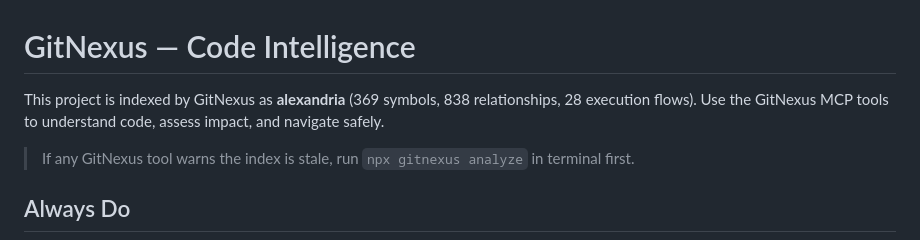
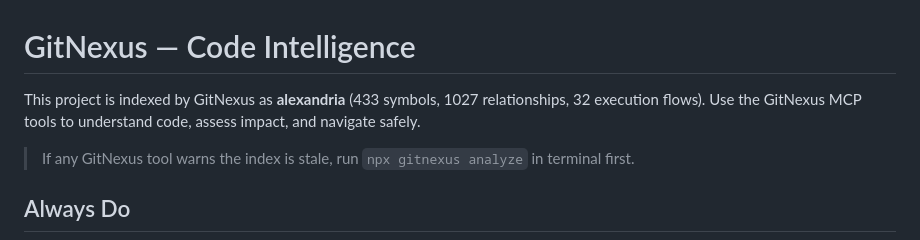
Before and after one commit to JoshBong/alexandria, a Markdown page: AGENTS.md, the part around the change. GitHub-like rendering.

Commit message:
chore: refresh gitnexus index stats after the graft batch

```diff
--- a/AGENTS.md
+++ b/AGENTS.md
@@ -1,7 +1,7 @@
 <!-- gitnexus:start -->
 # GitNexus — Code Intelligence
 
-This project is indexed by GitNexus as **alexandria** (369 symbols, 838 relationships, 28 execution flows). Use the GitNexus MCP tools to understand code, assess impact, and navigate safely.
+This project is indexed by GitNexus as **alexandria** (433 symbols, 1027 relationships, 32 execution flows). Use the GitNexus MCP tools to understand code, assess impact, and navigate safely.
 
 > If any GitNexus tool warns the index is stale, run `npx gitnexus analyze` in terminal first.
 
```
Also changed, not shown: CLAUDE.md (+1 -1 lines).
